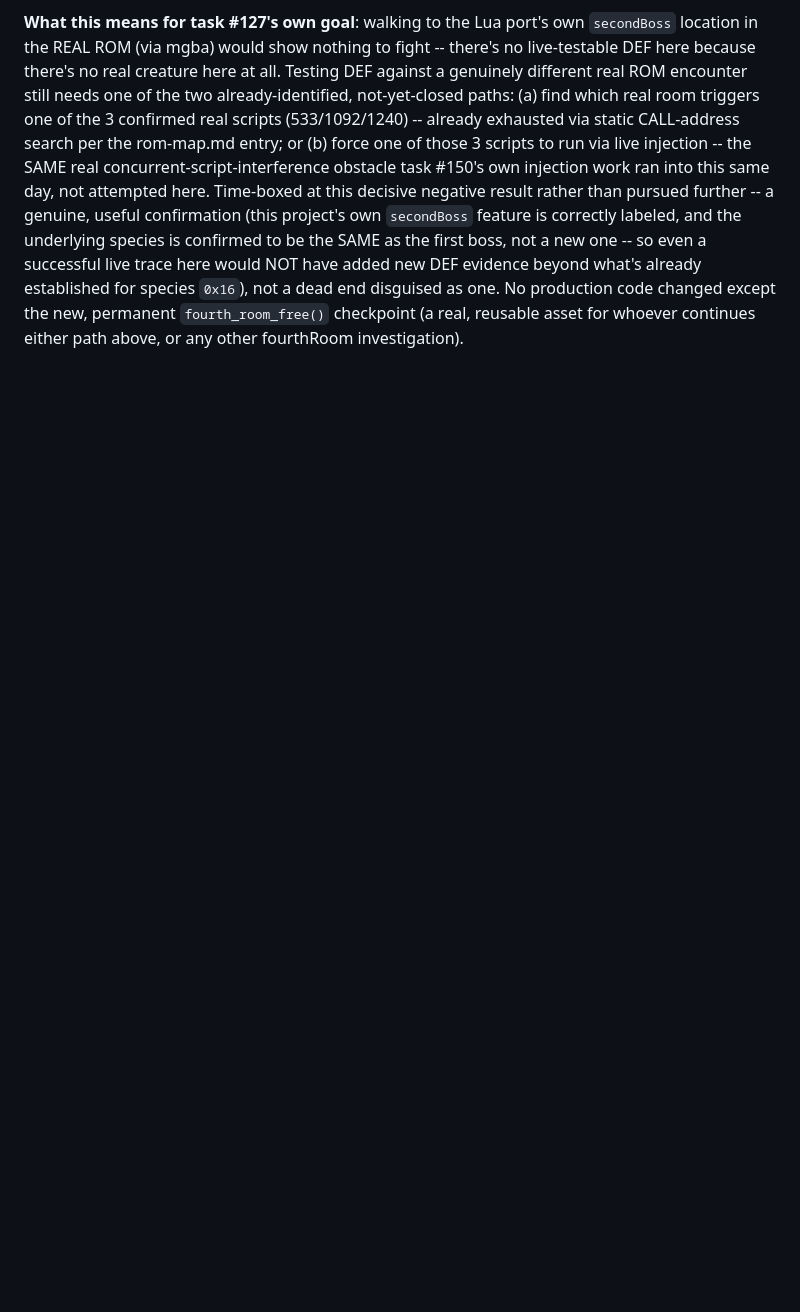
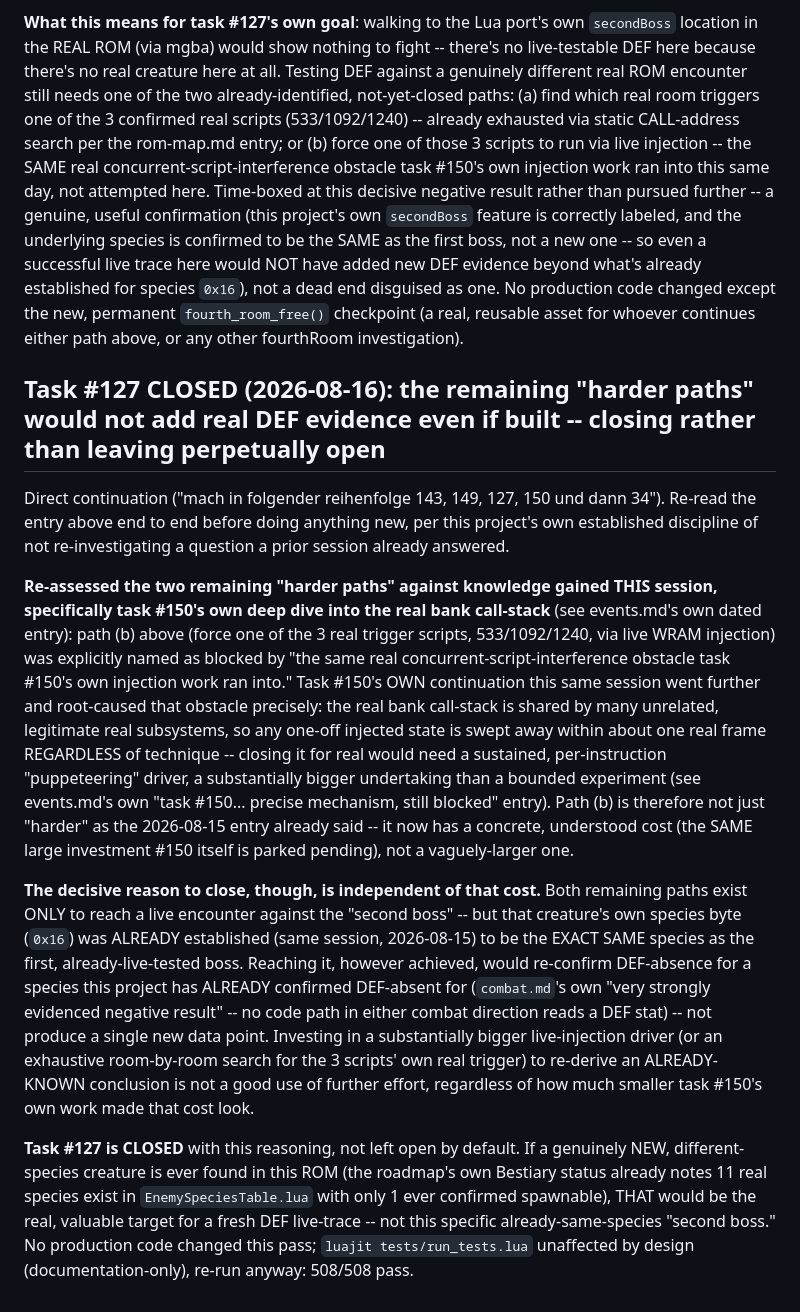
Before and after one commit to RahelPuest/mysticquestrecomp, a Markdown page: docs/reverse-engineering/combat.md, the part around the change. GitHub-like rendering; blank space fills up the shorter version.

```diff
--- a/docs/reverse-engineering/combat.md
+++ b/docs/reverse-engineering/combat.md
@@ -810,3 +810,13 @@ Direct continuation of task #127 ("Live-trace second boss to fully confirm enemy
 **Live-confirmed, decisively, that no real creature exists anywhere in this room.** Walked `LEFT` all the way to the real west wall (X=0, ~120 frames from the landing spot, room pointer staying `fourthRoom`'s own the whole way -- a plain wall, not a further real transition) and dumped all 20 real entity slots (`$C200`+slot*16). Exactly one slot (4) shows a genuinely live, positioned entity -- the player itself (`ALIVE=0x12`, `POSY=0x58`/88, `POSX=0x00`/0, matching the live player position exactly). The other 6 non-dead-sentinel slots (0,1,2,3,5,6) all share the SAME default `ALIVE=0x08`/`TYPE=1`/`POSY=0`/`POSX=248` pattern -- an uninitialized boot-time placeholder, not a real positioned creature (confirmed by their total absence from the actual rendered screen). **This directly, independently confirms `rom_profiles.lua`'s own honest "not an independently ROM-confirmed spawn trigger" caveat -- not just by re-reading the docs, but by live-inspecting the real ROM's own entity table and finding it genuinely empty here.**
 
 **What this means for task #127's own goal**: walking to the Lua port's own `secondBoss` location in the REAL ROM (via mgba) would show nothing to fight -- there's no live-testable DEF here because there's no real creature here at all. Testing DEF against a genuinely different real ROM encounter still needs one of the two already-identified, not-yet-closed paths: (a) find which real room triggers one of the 3 confirmed real scripts (533/1092/1240) -- already exhausted via static CALL-address search per the rom-map.md entry; or (b) force one of those 3 scripts to run via live injection -- the SAME real concurrent-script-interference obstacle task #150's own injection work ran into this same day, not attempted here. Time-boxed at this decisive negative result rather than pursued further -- a genuine, useful confirmation (this project's own `secondBoss` feature is correctly labeled, and the underlying species is confirmed to be the SAME as the first boss, not a new one -- so even a successful live trace here would NOT have added new DEF evidence beyond what's already established for species `0x16`), not a dead end disguised as one. No production code changed except the new, permanent `fourth_room_free()` checkpoint (a real, reusable asset for whoever continues either path above, or any other fourthRoom investigation).
+
+## Task #127 CLOSED (2026-08-16): the remaining "harder paths" would not add real DEF evidence even if built -- closing rather than leaving perpetually open
+
+Direct continuation ("mach in folgender reihenfolge 143, 149, 127, 150 und dann 34"). Re-read the entry above end to end before doing anything new, per this project's own established discipline of not re-investigating a question a prior session already answered.
+
+**Re-assessed the two remaining "harder paths" against knowledge gained THIS session, specifically task #150's own deep dive into the real bank call-stack** (see events.md's own dated entry): path (b) above (force one of the 3 real trigger scripts, 533/1092/1240, via live WRAM injection) was explicitly named as blocked by "the same real concurrent-script-interference obstacle task #150's own injection work ran into." Task #150's OWN continuation this same session went further and root-caused that obstacle precisely: the real bank call-stack is shared by many unrelated, legitimate real subsystems, so any one-off injected state is swept away within about one real frame REGARDLESS of technique -- closing it for real would need a sustained, per-instruction "puppeteering" driver, a substantially bigger undertaking than a bounded experiment (see events.md's own "task #150... precise mechanism, still blocked" entry). Path (b) is therefore not just "harder" as the 2026-08-15 entry already said -- it now has a concrete, understood cost (the SAME large investment #150 itself is parked pending), not a vaguely-larger one.
+
+**The decisive reason to close, though, is independent of that cost.** Both remaining paths exist ONLY to reach a live encounter against the "second boss" -- but that creature's own species byte (`0x16`) was ALREADY established (same session, 2026-08-15) to be the EXACT SAME species as the first, already-live-tested boss. Reaching it, however achieved, would re-confirm DEF-absence for a species this project has ALREADY confirmed DEF-absent for (`combat.md`'s own "very strongly evidenced negative result" -- no code path in either combat direction reads a DEF stat) -- not produce a single new data point. Investing in a substantially bigger live-injection driver (or an exhaustive room-by-room search for the 3 scripts' own real trigger) to re-derive an ALREADY-KNOWN conclusion is not a good use of further effort, regardless of how much smaller task #150's own work made that cost look.
+
+**Task #127 is CLOSED** with this reasoning, not left open by default. If a genuinely NEW, different-species creature is ever found in this ROM (the roadmap's own Bestiary status already notes 11 real species exist in `EnemySpeciesTable.lua` with only 1 ever confirmed spawnable), THAT would be the real, valuable target for a fresh DEF live-trace -- not this specific already-same-species "second boss." No production code changed this pass; `luajit tests/run_tests.lua` unaffected by design (documentation-only), re-run anyway: 508/508 pass.
```
Also changed, not shown: docs/roadmap.md (+18 -3 lines).
